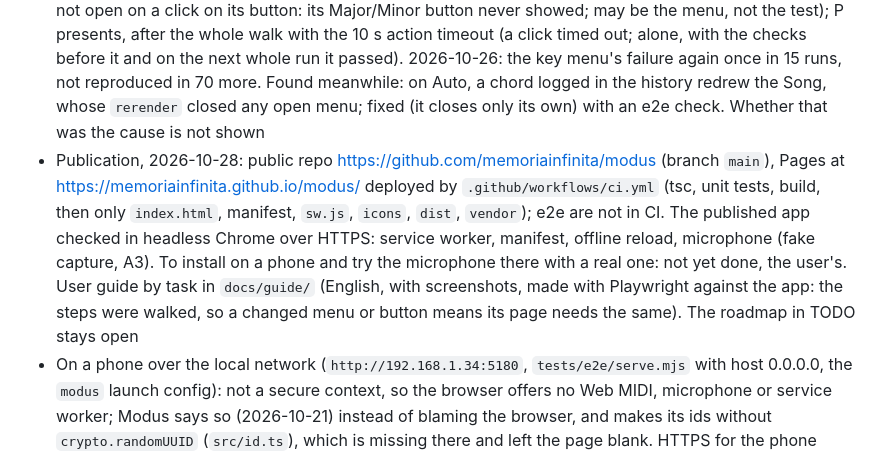
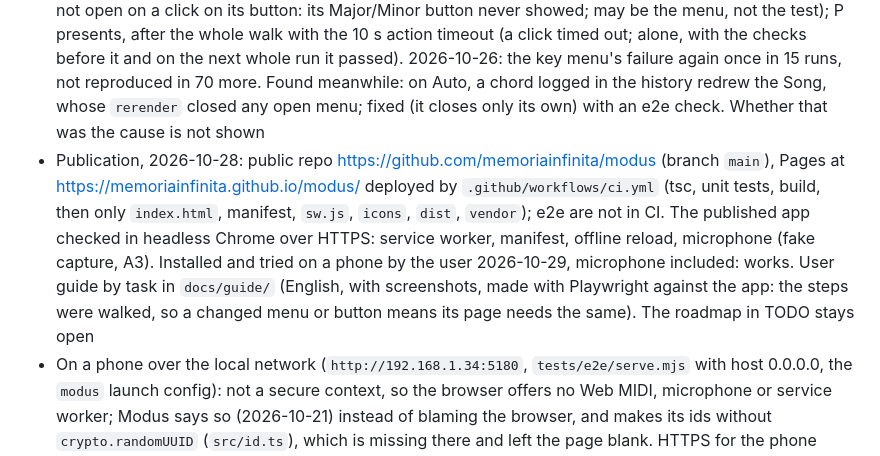
Before and after one commit to memoriainfinita/modus, a Markdown page: state.md, the part around the change. Drawn GitHub-style.

Commit message:
docs: state after the phone test
Co-Authored-By: Claude Sonnet 5.5 <noreply@anthropic.com>

```diff
--- a/state.md
+++ b/state.md
@@ -23,7 +23,7 @@ What is true now. What already happened lives in `state-history.md`.
 - Numerals follow the letter written (`analyzeProgression` with `spelling: 'written'`): Gb in C is ♭V, F# is ♯IV. CoF degrees come from the same call
 - Scope: Modus is the detector and its analysis, and the song builder, reopened 2026-10-13 at the user's request (chart, form strip, sections as text, songs as tabs, playing the song)
 - Flaky e2e checks, each failed once and passed on the next run (2026-10-13): Hold with real MIDI in Firefox, the circle's flats and sharps; 2026-10-19, MIDI input written in the key, twice (the key menu did not open on a click on its button: its Major/Minor button never showed; may be the menu, not the test); P presents, after the whole walk with the 10 s action timeout (a click timed out; alone, with the checks before it and on the next whole run it passed). 2026-10-26: the key menu's failure again once in 15 runs, not reproduced in 70 more. Found meanwhile: on Auto, a chord logged in the history redrew the Song, whose `rerender` closed any open menu; fixed (it closes only its own) with an e2e check. Whether that was the cause is not shown
-- Publication, 2026-10-28: public repo https://github.com/memoriainfinita/modus (branch `main`), Pages at https://memoriainfinita.github.io/modus/ deployed by `.github/workflows/ci.yml` (tsc, unit tests, build, then only `index.html`, manifest, `sw.js`, `icons`, `dist`, `vendor`); e2e are not in CI. The published app checked in headless Chrome over HTTPS: service worker, manifest, offline reload, microphone (fake capture, A3). To install on a phone and try the microphone there with a real one: not yet done, the user's. User guide by task in `docs/guide/` (English, with screenshots, made with Playwright against the app: the steps were walked, so a changed menu or button means its page needs the same). The roadmap in TODO stays open
+- Publication, 2026-10-28: public repo https://github.com/memoriainfinita/modus (branch `main`), Pages at https://memoriainfinita.github.io/modus/ deployed by `.github/workflows/ci.yml` (tsc, unit tests, build, then only `index.html`, manifest, `sw.js`, `icons`, `dist`, `vendor`); e2e are not in CI. The published app checked in headless Chrome over HTTPS: service worker, manifest, offline reload, microphone (fake capture, A3). Installed and tried on a phone by the user 2026-10-29, microphone included: works. User guide by task in `docs/guide/` (English, with screenshots, made with Playwright against the app: the steps were walked, so a changed menu or button means its page needs the same). The roadmap in TODO stays open
 - On a phone over the local network (`http://192.168.1.34:5180`, `tests/e2e/serve.mjs` with host 0.0.0.0, the `modus` launch config): not a secure context, so the browser offers no Web MIDI, microphone or service worker; Modus says so (2026-10-21) instead of blaming the browser, and makes its ids without `crypto.randomUUID` (`src/id.ts`), which is missing there and left the page blank. HTTPS for the phone would be Tailscale Serve, not enabled on the tailnet. Installing on a phone waits for publication (Pages, HTTPS): decided by the user 2026-10-26; no Tailscale Serve meanwhile. The microphone on a phone waits for it too
 - Interface languages: English and Spanish, with note names in letters or Do Re Mi (spec → Language). Docs, code and commits stay in English
 
```
